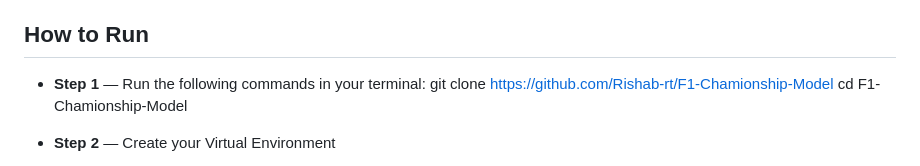
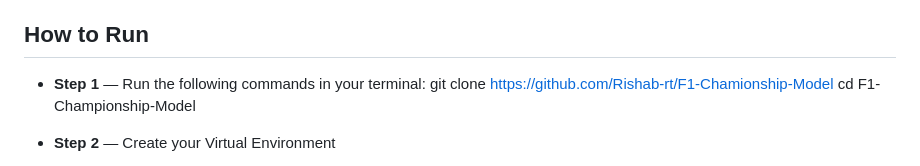
Before and after one commit to Rishab-rt/F1-Championship-Model, a Markdown page: README.md, the part around the change. Drawn GitHub-style.

Commit message:
big typo

```diff
--- a/README.md
+++ b/README.md
@@ -34,7 +34,7 @@ A full-stack web application to simulate, track, and predict the 2026 Formula 1
 
 ## How to Run
 
-- **Step 1** — Run the following commands in your terminal: git clone https://github.com/Rishab-rt/F1-Chamionship-Model                                                         cd F1-Chamionship-Model
+- **Step 1** — Run the following commands in your terminal: git clone https://github.com/Rishab-rt/F1-Chamionship-Model                                                         cd F1-Championship-Model
 
 - **Step 2** — Create your Virtual Environment
     - Windows
```
